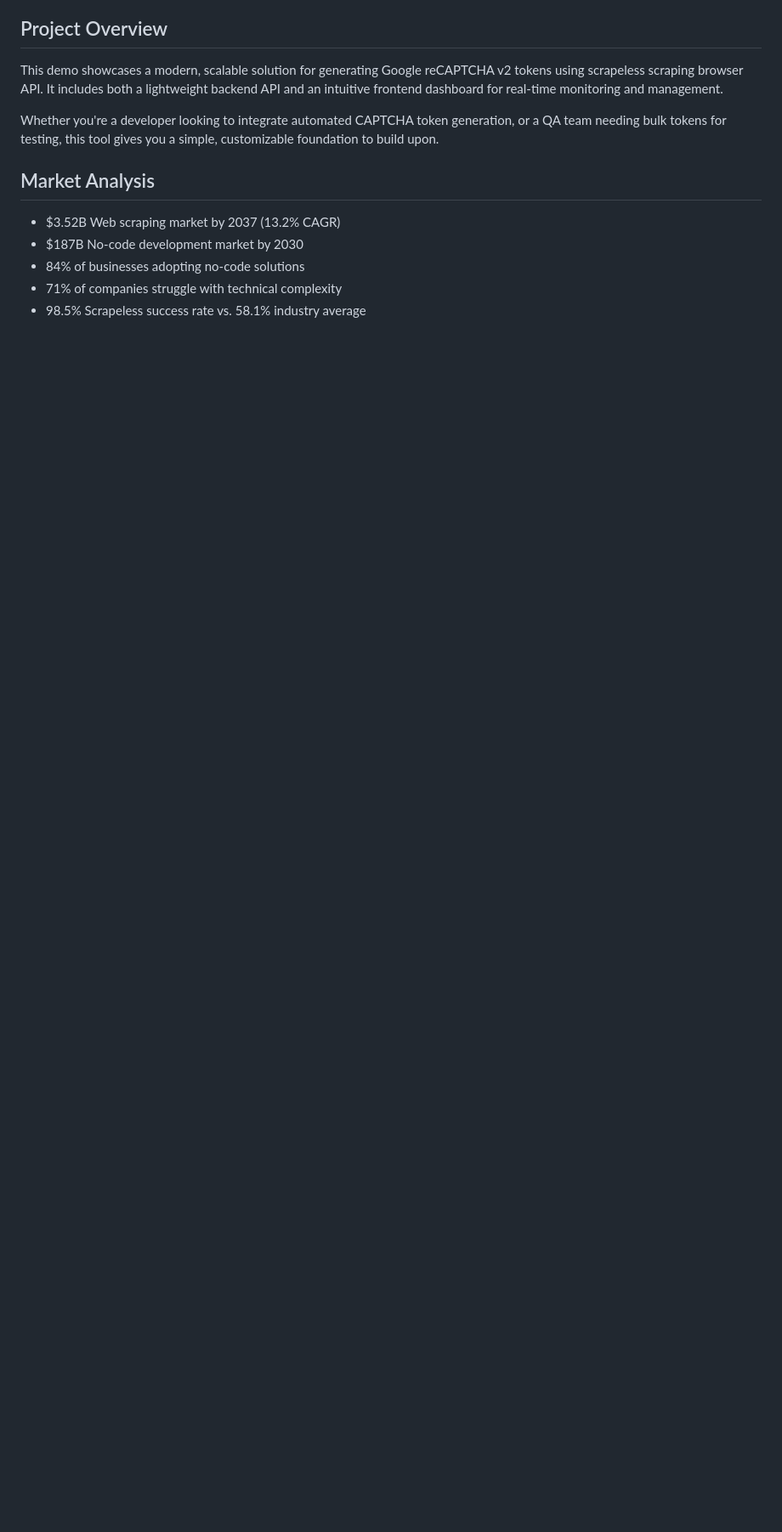
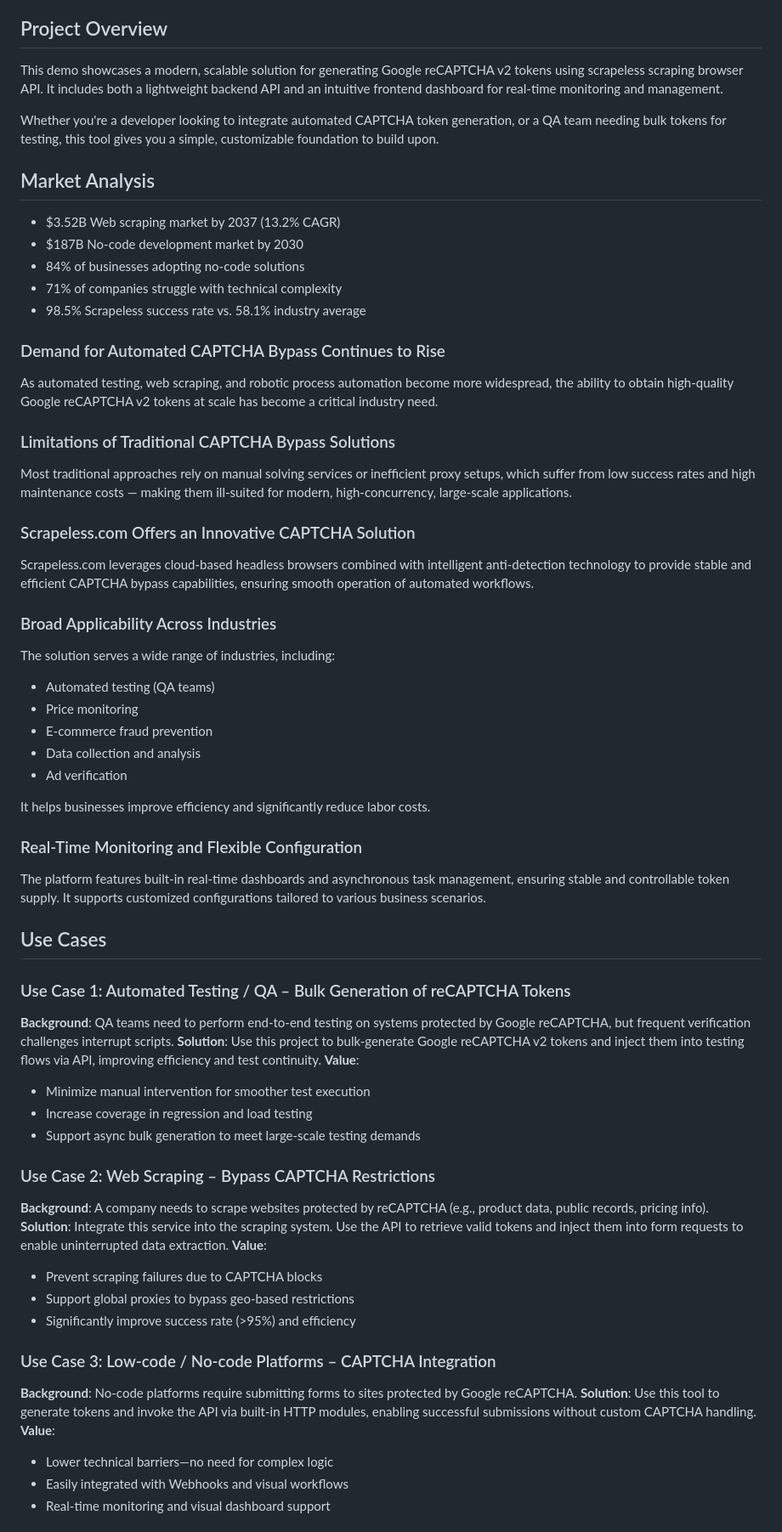
Before and after one commit to sarperavci/recaptcha-v2-token-generator-scrapeless, a Markdown page: README.md, the part around one of its changes. Shown at 85% size. GitHub-like rendering; blank space fills up the shorter version.

```diff
--- a/README.md
+++ b/README.md
@@ -15,3 +15,54 @@ Whether you're a developer looking to integrate automated CAPTCHA token generati
 - 84% of businesses adopting no-code solutions
 - 71% of companies struggle with technical complexity
 - 98.5% Scrapeless success rate vs. 58.1% industry average
+
+### Demand for Automated CAPTCHA Bypass Continues to Rise
+
+As automated testing, web scraping, and robotic process automation become more widespread, the ability to obtain high-quality Google reCAPTCHA v2 tokens at scale has become a critical industry need.
+
+### Limitations of Traditional CAPTCHA Bypass Solutions
+
+Most traditional approaches rely on manual solving services or inefficient proxy setups, which suffer from low success rates and high maintenance costs — making them ill-suited for modern, high-concurrency, large-scale applications.
+
+### Scrapeless.com Offers an Innovative CAPTCHA Solution
+Scrapeless.com leverages cloud-based headless browsers combined with intelligent anti-detection technology to provide stable and efficient CAPTCHA bypass capabilities, ensuring smooth operation of automated workflows.
+
+### Broad Applicability Across Industries
+The solution serves a wide range of industries, including:
+- Automated testing (QA teams)
+- Price monitoring
+- E-commerce fraud prevention
+- Data collection and analysis
+- Ad verification
+
+It helps businesses improve efficiency and significantly reduce labor costs.
+
+### Real-Time Monitoring and Flexible Configuration
+The platform features built-in real-time dashboards and asynchronous task management, ensuring stable and controllable token supply. It supports customized configurations tailored to various business scenarios.
+
+## Use Cases
+
+### Use Case 1: Automated Testing / QA – Bulk Generation of reCAPTCHA Tokens
+**Background**: QA teams need to perform end-to-end testing on systems protected by Google reCAPTCHA, but frequent verification challenges interrupt scripts.
+**Solution**: Use this project to bulk-generate Google reCAPTCHA v2 tokens and inject them into testing flows via API, improving efficiency and test continuity.
+**Value**:
+- Minimize manual intervention for smoother test execution
+- Increase coverage in regression and load testing
+- Support async bulk generation to meet large-scale testing demands
+
+### Use Case 2: Web Scraping – Bypass CAPTCHA Restrictions
+**Background**: A company needs to scrape websites protected by reCAPTCHA (e.g., product data, public records, pricing info).
+**Solution**: Integrate this service into the scraping system. Use the API to retrieve valid tokens and inject them into form requests to enable uninterrupted data extraction.
+**Value**:
+- Prevent scraping failures due to CAPTCHA blocks
+- Support global proxies to bypass geo-based restrictions
+- Significantly improve success rate (>95%) and efficiency
+
+### Use Case 3: Low-code / No-code Platforms – CAPTCHA Integration
+**Background**: No-code platforms require submitting forms to sites protected by Google reCAPTCHA.
+**Solution**: Use this tool to generate tokens and invoke the API via built-in HTTP modules, enabling successful submissions without custom CAPTCHA handling.
+**Value**:
+- Lower technical barriers—no need for complex logic
+- Easily integrated with Webhooks and visual workflows
+- Real-time monitoring and visual dashboard support
+
```
Also changed, not shown: other parts of README.md (+37 -4 lines).
